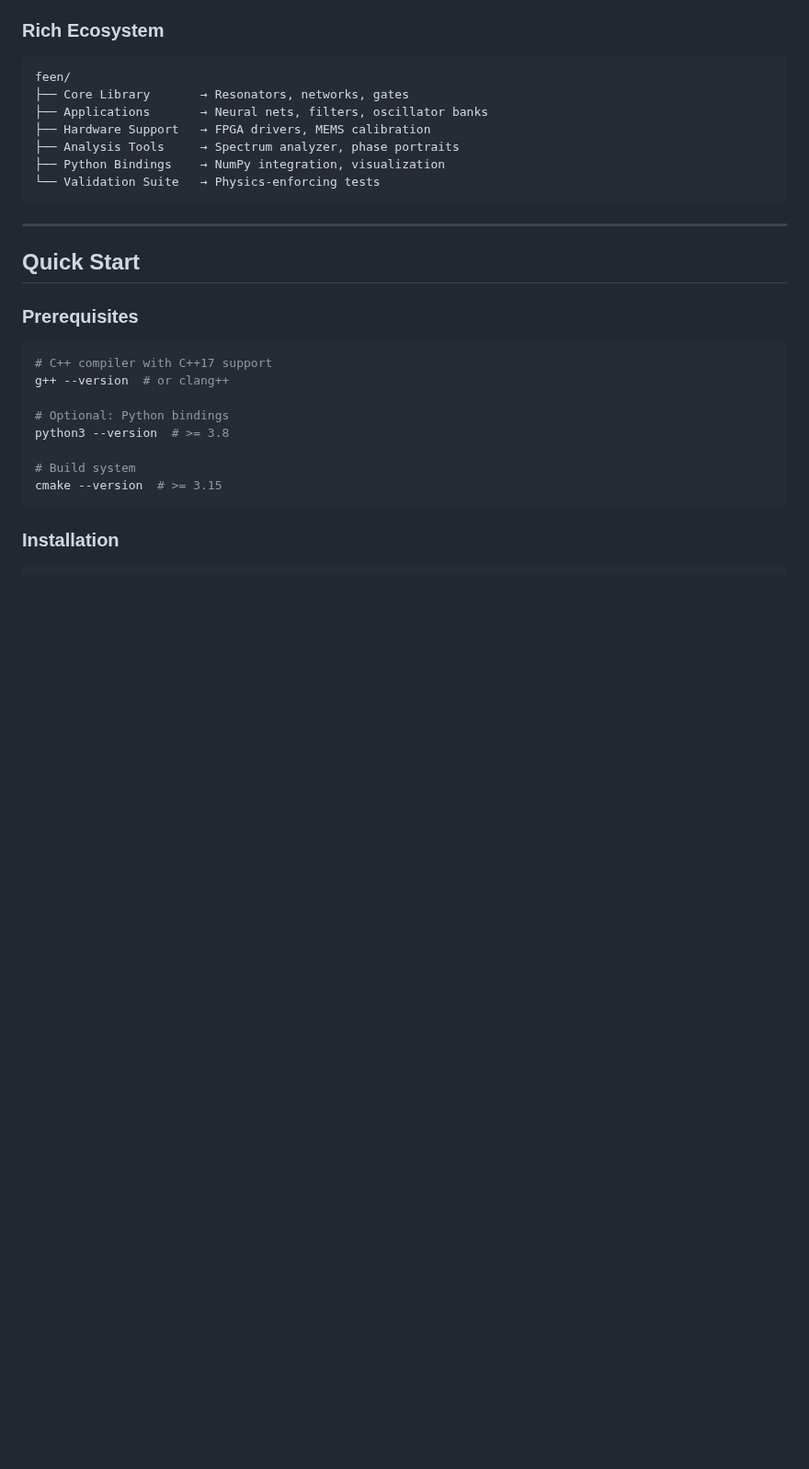
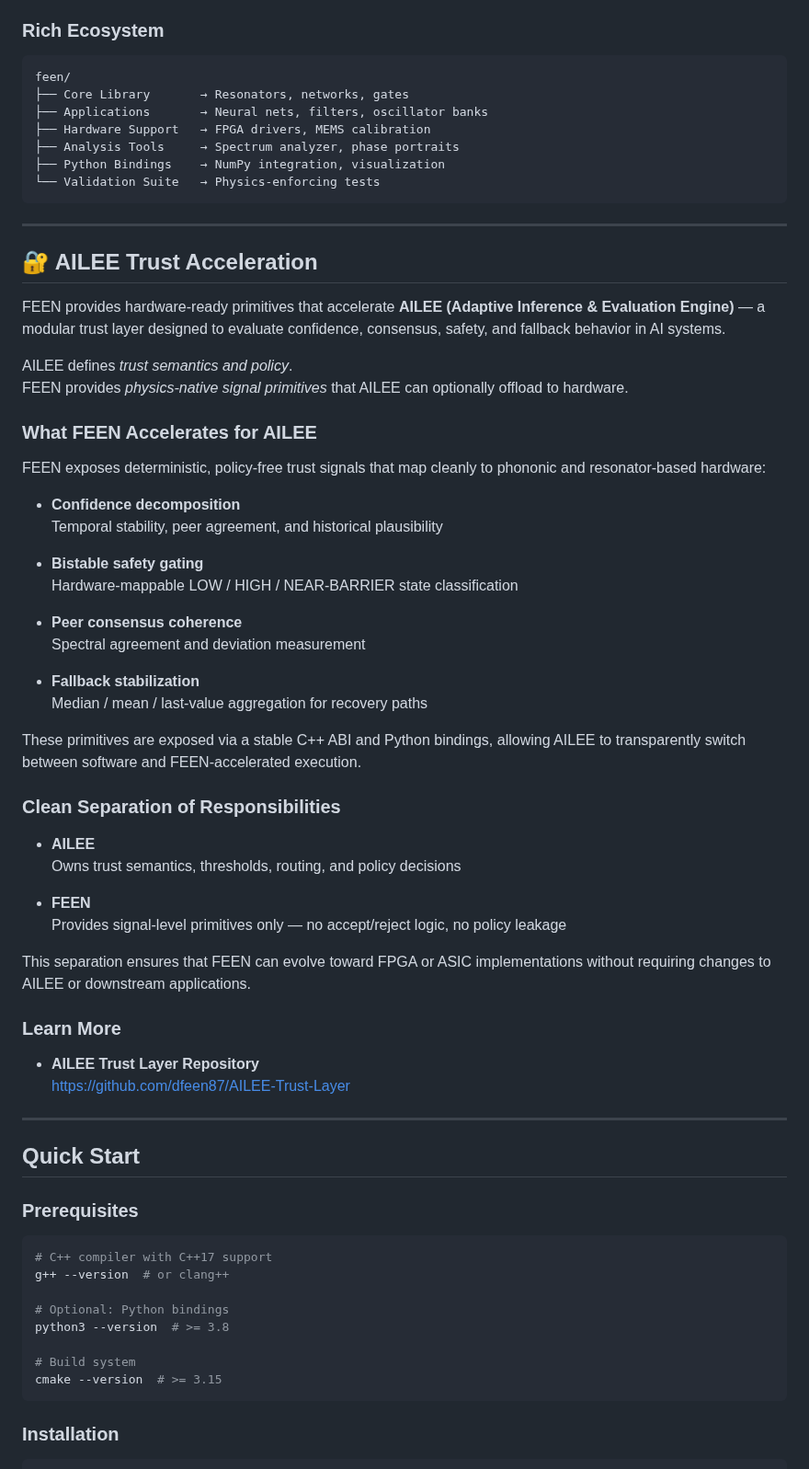
Before and after one commit to dfeen87/FEEN, a Markdown page: README.md, the part around one of its changes. Shown at 92% size. Drawn GitHub-style; blank space fills up the shorter version.

````diff
--- a/README.md
+++ b/README.md
@@ -70,6 +70,48 @@ feen/
 ├── Python Bindings    → NumPy integration, visualization
 └── Validation Suite   → Physics-enforcing tests
 ```
+
+---
+
+## 🔐 AILEE Trust Acceleration
+
+FEEN provides hardware‑ready primitives that accelerate **AILEE (Adaptive Inference & Evaluation Engine)** — a modular trust layer designed to evaluate confidence, consensus, safety, and fallback behavior in AI systems.
+
+AILEE defines *trust semantics and policy*.
+FEEN provides *physics‑native signal primitives* that AILEE can optionally offload to hardware.
+
+### What FEEN Accelerates for AILEE
+
+FEEN exposes deterministic, policy‑free trust signals that map cleanly to phononic and resonator‑based hardware:
+
+- **Confidence decomposition**
+  Temporal stability, peer agreement, and historical plausibility
+
+- **Bistable safety gating**
+  Hardware‑mappable LOW / HIGH / NEAR‑BARRIER state classification
+
+- **Peer consensus coherence**
+  Spectral agreement and deviation measurement
+
+- **Fallback stabilization**
+  Median / mean / last‑value aggregation for recovery paths
+
+These primitives are exposed via a stable C++ ABI and Python bindings, allowing AILEE to transparently switch between software and FEEN‑accelerated execution.
+
+### Clean Separation of Responsibilities
+
+- **AILEE**
+  Owns trust semantics, thresholds, routing, and policy decisions
+
+- **FEEN**
+  Provides signal‑level primitives only — no accept/reject logic, no policy leakage
+
+This separation ensures that FEEN can evolve toward FPGA or ASIC implementations without requiring changes to AILEE or downstream applications.
+
+### Learn More
+
+- **AILEE Trust Layer Repository**
+  https://github.com/dfeen87/AILEE-Trust-Layer
 
 ---
 
````
Also changed, not shown: other parts of README.md (+48 -39 lines).
